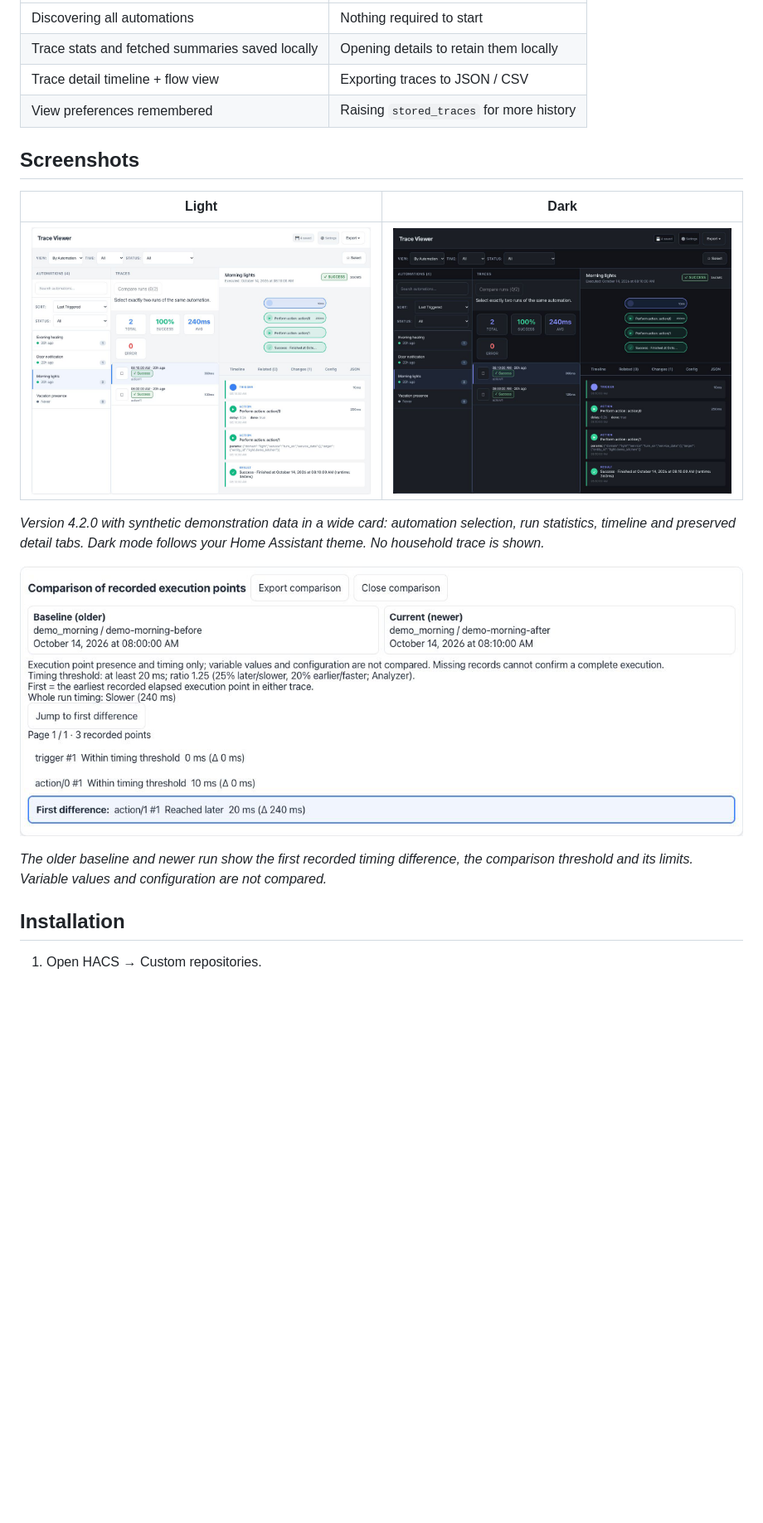
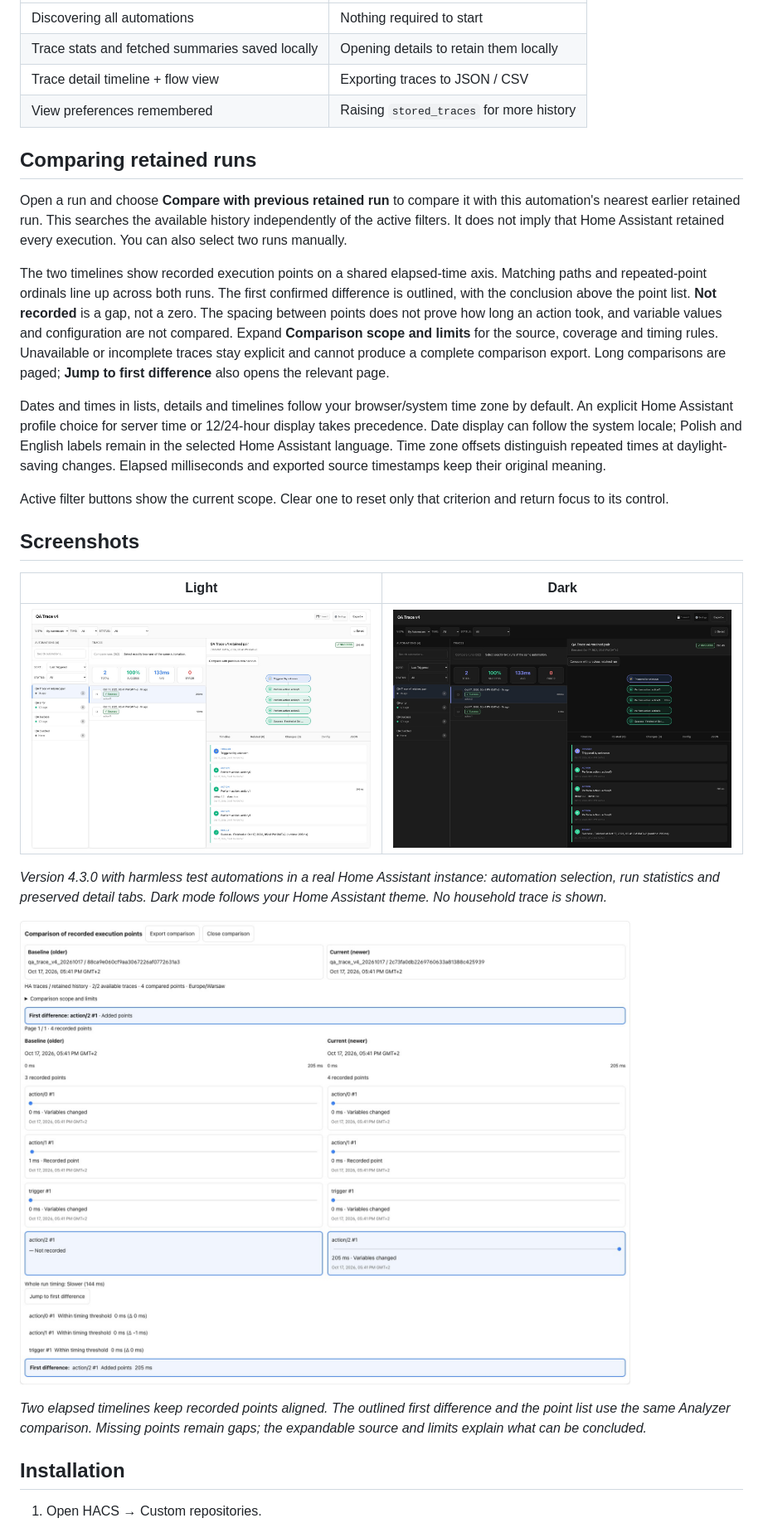
Before and after one commit to MacSiem/ha-trace-viewer, a Markdown page: README.md, the part around the change. Shown at 83% size. Drawn GitHub-style; pictures changed too: docs/screenshots/card-comparison-4.3.0.jpg (added), docs/screenshots/card-traces-dark-4.3.0.jpg (added), docs/screenshots/card-traces-light-4.3.0.jpg (added); blank space fills up the shorter version.

Commit message:
docs: document Trace 4.3 comparison and actual HA screenshots

```diff
--- a/README.md
+++ b/README.md
@@ -44,20 +44,48 @@ automations need an `id` for traces. See the
 | Trace detail timeline + flow view | Exporting traces to JSON / CSV |
 | View preferences remembered | Raising `stored_traces` for more history |
 
+## Comparing retained runs
+
+Open a run and choose **Compare with previous retained run** to compare it with
+this automation's nearest earlier retained run. This searches the available
+history independently of the active filters. It does not imply that Home
+Assistant retained every execution. You can also select two runs manually.
+
+The two timelines show recorded execution points on a shared elapsed-time axis.
+Matching paths and repeated-point ordinals line up across both runs. The first
+confirmed difference is outlined, with the conclusion above the point list.
+**Not recorded** is a gap, not a zero. The spacing between points does not prove
+how long an action took, and variable values and configuration are not compared.
+Expand **Comparison scope and limits** for the source, coverage and timing rules.
+Unavailable or incomplete traces stay explicit and cannot produce a complete
+comparison export. Long comparisons are paged; **Jump to first difference** also
+opens the relevant page.
+
+Dates and times in lists, details and timelines follow your browser/system time
+zone by default. An explicit Home Assistant profile choice for server time or
+12/24-hour display takes precedence. Date display can follow the system locale;
+Polish and English labels remain in the selected Home Assistant language. Time
+zone offsets distinguish repeated times at daylight-saving changes. Elapsed
+milliseconds and exported source timestamps keep their original meaning.
+
+Active filter buttons show the current scope. Clear one to reset only that
+criterion and return focus to its control.
+
 ## Screenshots
 
 | Light | Dark |
 |---|---|
-| ![Traces, light theme](docs/screenshots/card-traces-light-4.2.0.png) | ![Traces, dark theme](docs/screenshots/card-traces-dark-4.2.0.png) |
+| ![Traces, light theme](docs/screenshots/card-traces-light-4.3.0.jpg) | ![Traces, dark theme](docs/screenshots/card-traces-dark-4.3.0.jpg) |
 
-*Version 4.2.0 with synthetic demonstration data in a wide card: automation selection,
-run statistics, timeline and preserved detail tabs. Dark mode follows your Home
-Assistant theme. No household trace is shown.*
+*Version 4.3.0 with harmless test automations in a real Home Assistant instance:
+automation selection, run statistics and preserved detail tabs. Dark mode follows
+your Home Assistant theme. No household trace is shown.*
 
-![Comparison of two selected runs](docs/screenshots/card-comparison-4.2.0.png)
+![Comparison of two selected runs](docs/screenshots/card-comparison-4.3.0.jpg)
 
-*The older baseline and newer run show the first recorded timing difference, the
-comparison threshold and its limits. Variable values and configuration are not compared.*
+*Two elapsed timelines keep recorded points aligned. The outlined first difference
+and the point list use the same Analyzer comparison. Missing points remain gaps;
+the expandable source and limits explain what can be concluded.*
 
 ## Installation
 
```
Also changed, not shown: CHANGELOG.md (+11 -0 lines), 1 other file.
